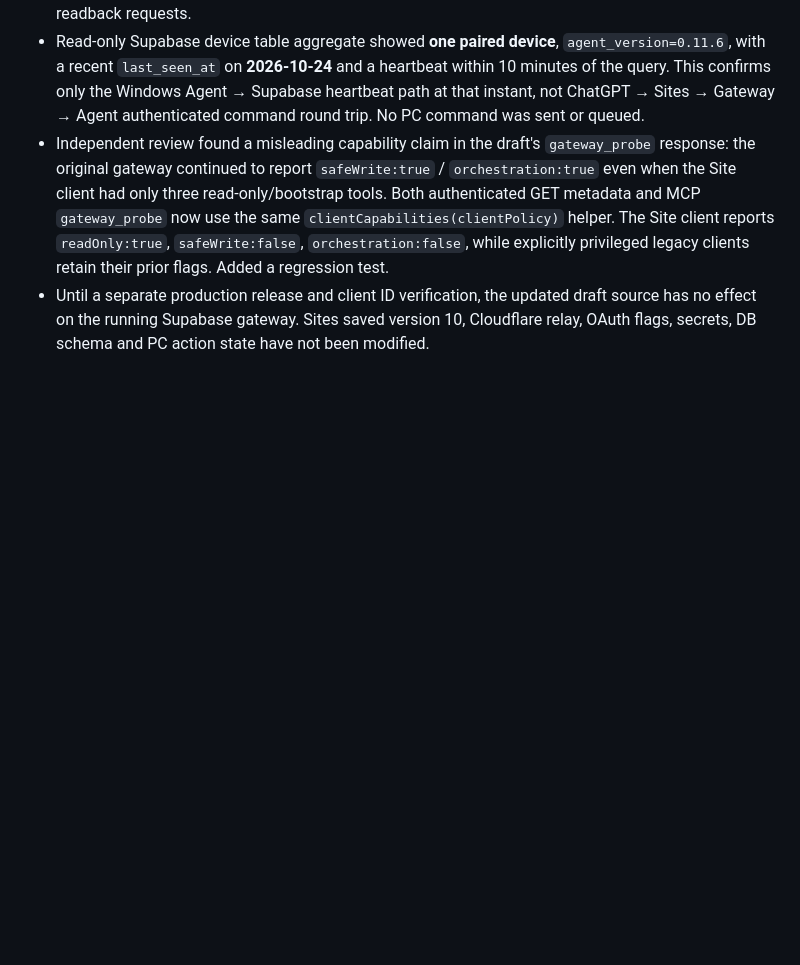
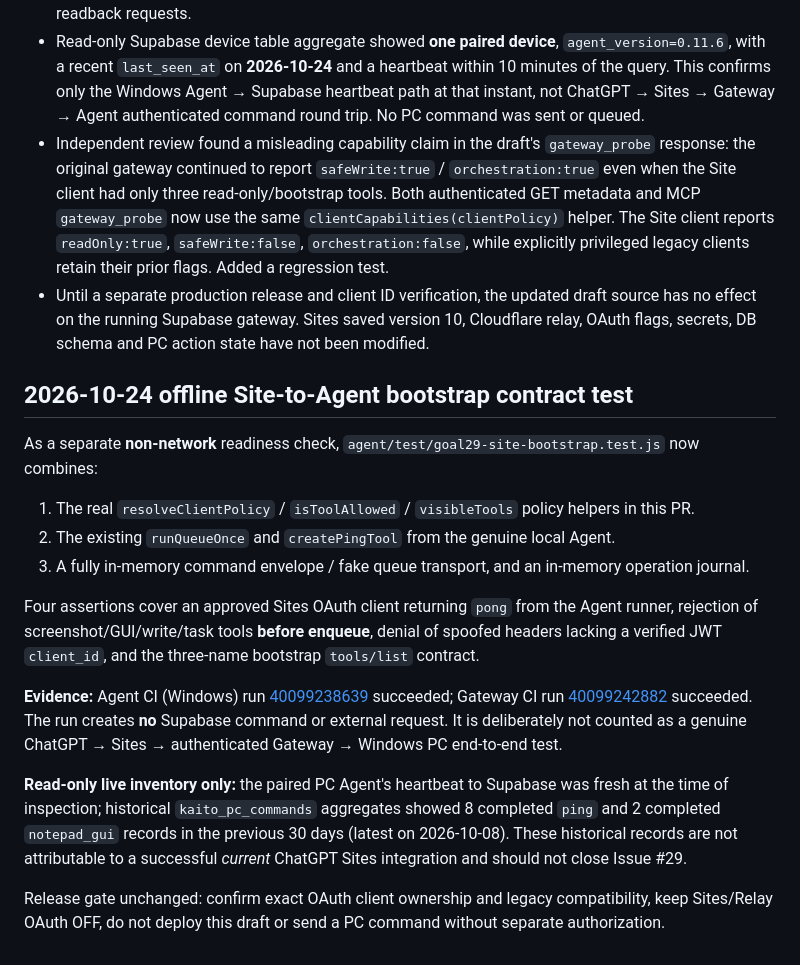
Before and after one commit to EliteMay/pc-agent, a Markdown page: docs/issue-29-oauth-client-scope.md, the part around the change. Drawn GitHub-style; blank space fills up the shorter version.

Commit message:
docs(gateway): record offline Site-to-Agent ping rehearsal and limits

```diff
--- a/docs/issue-29-oauth-client-scope.md
+++ b/docs/issue-29-oauth-client-scope.md
@@ -92,3 +92,18 @@ For each legacy client, separately assess current consent/registration and the m
 - Read-only Supabase device table aggregate showed **one paired device**, `agent_version=0.11.6`, with a recent `last_seen_at` on **2026-10-24** and a heartbeat within 10 minutes of the query. This confirms only the Windows Agent → Supabase heartbeat path at that instant, not ChatGPT → Sites → Gateway → Agent authenticated command round trip. No PC command was sent or queued.
 - Independent review found a misleading capability claim in the draft's `gateway_probe` response: the original gateway continued to report `safeWrite:true` / `orchestration:true` even when the Site client had only three read-only/bootstrap tools. Both authenticated GET metadata and MCP `gateway_probe` now use the same `clientCapabilities(clientPolicy)` helper. The Site client reports `readOnly:true`, `safeWrite:false`, `orchestration:false`, while explicitly privileged legacy clients retain their prior flags. Added a regression test.
 - Until a separate production release and client ID verification, the updated draft source has no effect on the running Supabase gateway. Sites saved version 10, Cloudflare relay, OAuth flags, secrets, DB schema and PC action state have not been modified.
+
+## 2026-10-24 offline Site-to-Agent bootstrap contract test
+
+As a separate **non-network** readiness check, `agent/test/goal29-site-bootstrap.test.js` now combines:
+1. The real `resolveClientPolicy` / `isToolAllowed` / `visibleTools` policy helpers in this PR.
+2. The existing `runQueueOnce` and `createPingTool` from the genuine local Agent.
+3. A fully in-memory command envelope / fake queue transport, and an in-memory operation journal.
+
+Four assertions cover an approved Sites OAuth client returning `pong` from the Agent runner, rejection of screenshot/GUI/write/task tools **before enqueue**, denial of spoofed headers lacking a verified JWT `client_id`, and the three-name bootstrap `tools/list` contract.
+
+**Evidence:** Agent CI (Windows) run [40099238639](https://github.com/EliteMay/pc-agent/actions/runs/40099238639) succeeded; Gateway CI run [40099242882](https://github.com/EliteMay/pc-agent/actions/runs/40099242882) succeeded. The run creates **no** Supabase command or external request. It is deliberately not counted as a genuine ChatGPT → Sites → authenticated Gateway → Windows PC end-to-end test.
+
+**Read-only live inventory only:** the paired PC Agent's heartbeat to Supabase was fresh at the time of inspection; historical `kaito_pc_commands` aggregates showed 8 completed `ping` and 2 completed `notepad_gui` records in the previous 30 days (latest on 2026-10-08). These historical records are not attributable to a successful *current* ChatGPT Sites integration and should not close Issue #29.
+
+Release gate unchanged: confirm exact OAuth client ownership and legacy compatibility, keep Sites/Relay OAuth OFF, do not deploy this draft or send a PC command without separate authorization.
```
